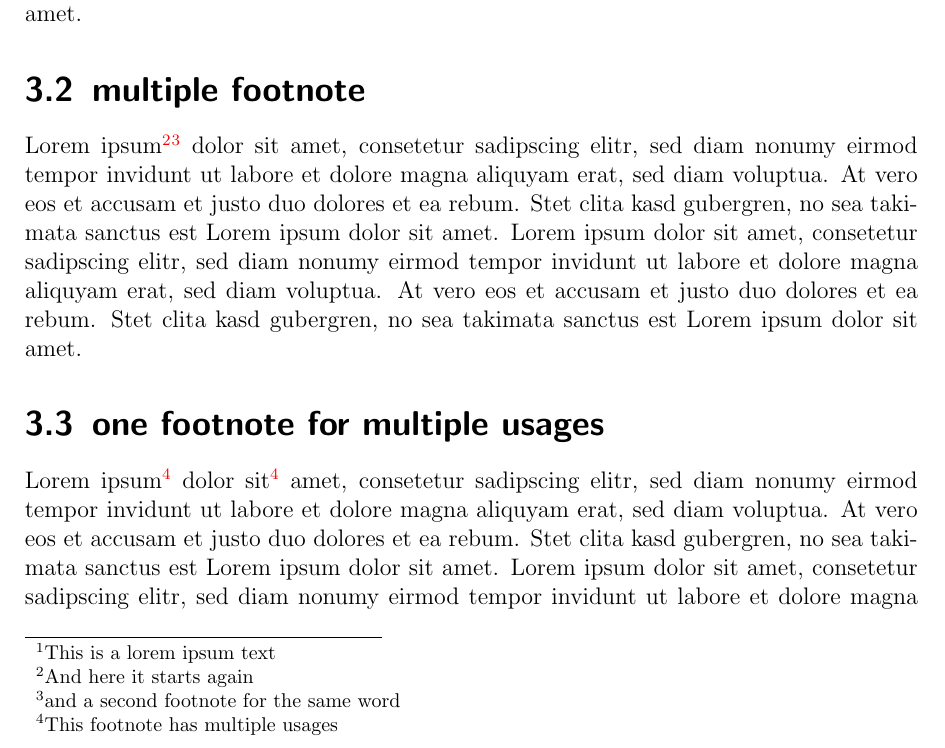
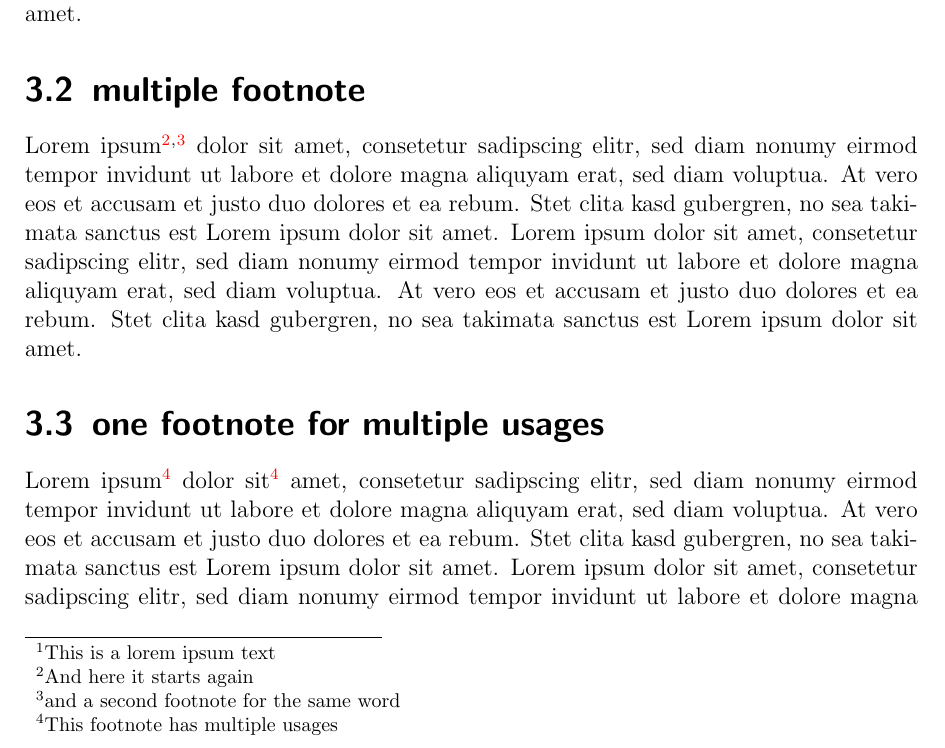
Before and after one commit to worldpotato/LaTeX-Template, a LaTeX thesis (00_master.tex, which reads content/05_footnote_example.tex): part of page 19 of 31, cut so that both start at the same text. Compiled offline with pdfLaTeX.

Commit message:
minor changes to seperate footnotes

```diff
--- a/content/05_footnote_example.tex
+++ b/content/05_footnote_example.tex
@@ -4,7 +4,7 @@ Lorem ipsum\footnote{This is a lorem ipsum text}
 dolor sit amet, consetetur sadipscing elitr, sed diam nonumy eirmod tempor invidunt ut labore et dolore magna aliquyam erat, sed diam voluptua. At vero eos et accusam et justo duo dolores et ea rebum. Stet clita kasd gubergren, no sea takimata sanctus est Lorem ipsum dolor sit amet. Lorem ipsum dolor sit amet, consetetur sadipscing elitr, sed diam nonumy eirmod tempor invidunt ut labore et dolore magna aliquyam erat, sed diam voluptua. At vero eos et accusam et justo duo dolores et ea rebum. Stet clita kasd gubergren, no sea takimata sanctus est Lorem ipsum dolor sit amet.
 
 \section[multi footnote]{multiple footnote}
-Lorem ipsum\footnote{And here it starts again}\footnote{and a second footnote for the same word}
+Lorem ipsum\footnote{And here it starts again}\textsuperscript{,}\footnote{and a second footnote for the same word}
 dolor sit amet, consetetur sadipscing elitr, sed diam nonumy eirmod tempor invidunt ut labore et dolore magna aliquyam erat, sed diam voluptua. At vero eos et accusam et justo duo dolores et ea rebum. Stet clita kasd gubergren, no sea takimata sanctus est Lorem ipsum dolor sit amet. Lorem ipsum dolor sit amet, consetetur sadipscing elitr, sed diam nonumy eirmod tempor invidunt ut labore et dolore magna aliquyam erat, sed diam voluptua. At vero eos et accusam et justo duo dolores et ea rebum. Stet clita kasd gubergren, no sea takimata sanctus est Lorem ipsum dolor sit amet.
 
 \section[footnote mulitiple use]{one footnote for multiple usages}
```
